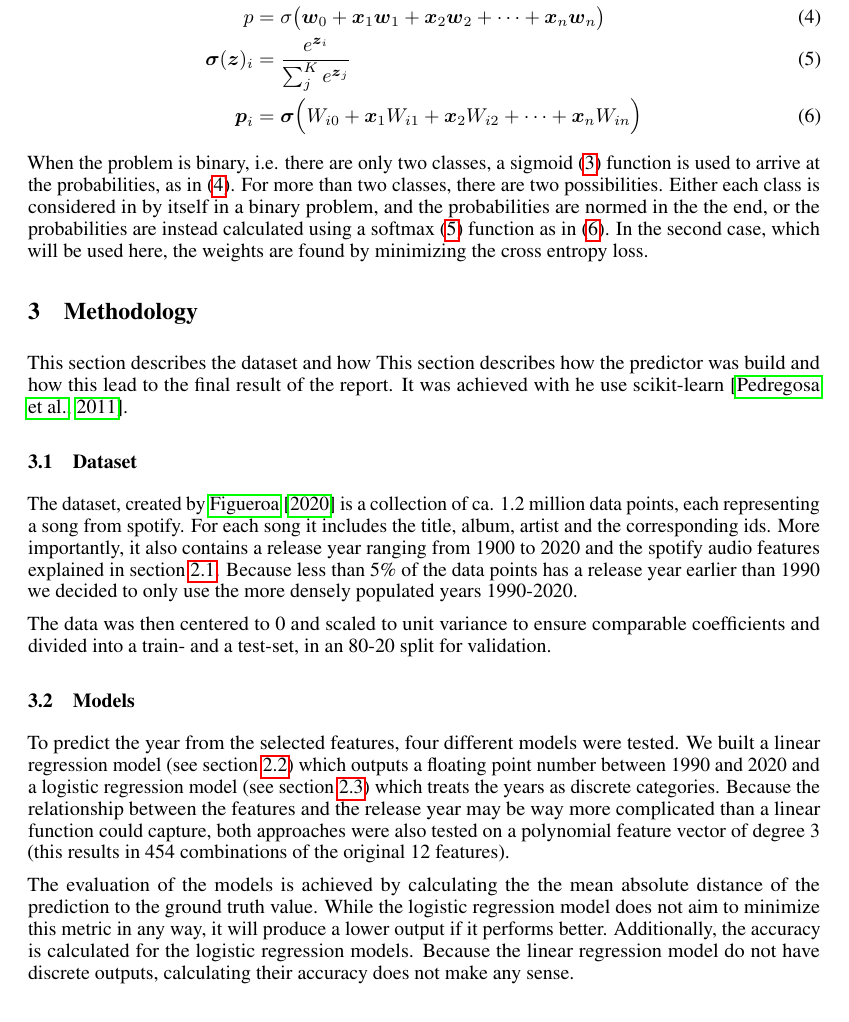
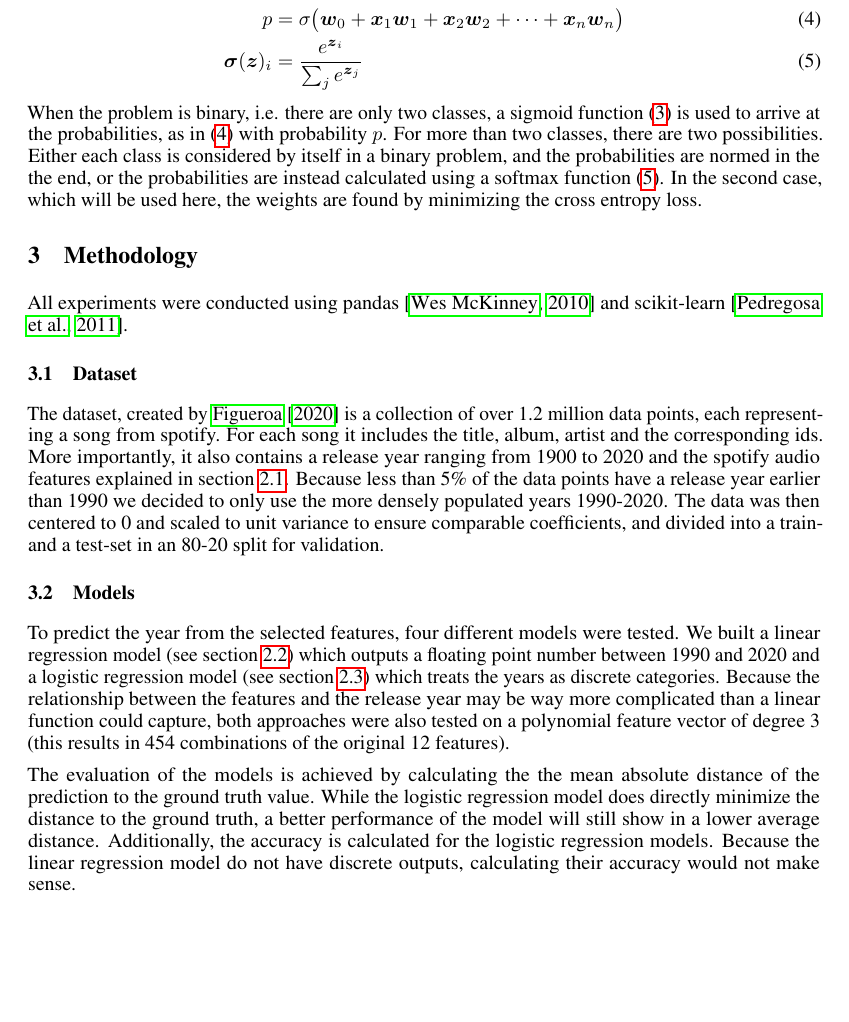
Before and after one commit to Zleander/MusicalDevelopment, a LaTeX paper (doc/ProjectReport_LeanderZimmermann_4165446.tex): part of page 2 of 4, cut so that both start at the same text. Compiled offline with pdfLaTeX.

Commit message:
finishing touches

```diff
--- a/doc/ProjectReport_LeanderZimmermann_4165446.tex
+++ b/doc/ProjectReport_LeanderZimmermann_4165446.tex
@@ -82,29 +82,27 @@ Logistic Regression is very similar to Linear Regression. However it is a bit mo
 \begin{align}
   \sigma(z) &= \frac{1}{1+e^{-z}} \label{eq:sigmoid}\\
   p &= \sigma\big(\boldsymbol{w}_0 + \boldsymbol{x}_1\boldsymbol{w}_1+ \boldsymbol{x}_2\boldsymbol{w}_2+ \dots + \boldsymbol{x}_n\boldsymbol{w}_{n}\big) \label{eq:singleclass} \\
-  \boldsymbol{\sigma}(\boldsymbol{z})_i &= \frac{e^{\boldsymbol{z}_i}}{\sum_j^K e^{\boldsymbol{z}_j}} \label{eq:softmax} \\
-  \boldsymbol{p}_i &= \boldsymbol{\sigma}\Big(W_{i0} + \boldsymbol{x}_1W_{i1}+ \boldsymbol{x}_2W_{i2}+ \dots + \boldsymbol{x}_nW_{in}\Big) \label{eq:multiclass}
+  \boldsymbol{\sigma}(\boldsymbol{z})_i &= \frac{e^{\boldsymbol{z}_i}}{\sum_j e^{\boldsymbol{z}_j}} \label{eq:softmax}
+  %\\\boldsymbol{p} &= \boldsymbol{\sigma}\Big(W_{i0} + \boldsymbol{x}_1W_{i1}+ \boldsymbol{x}_2W_{i2}+ \dots + \boldsymbol{x}_nW_{in}\Big) \label{eq:multiclass}
 \end{align}
-When the problem is binary, i.e. there are only two classes, a sigmoid \eqref{eq:sigmoid} function  is used to arrive at the probabilities, as in \eqref{eq:singleclass}. For more than two classes, there are two possibilities. Either each class is considered in by itself in a binary problem, and the probabilities are normed in the the end, or the probabilities are instead calculated using a softmax \eqref{eq:softmax} function  as in \eqref{eq:multiclass}.
+When the problem is binary, i.e. there are only two classes, a sigmoid function \eqref{eq:sigmoid} is used to arrive at the probabilities, as in \eqref{eq:singleclass} with probability $p$. For more than two classes, there are two possibilities. Either each class is considered by itself in a binary problem, and the probabilities are normed in the the end, or the probabilities are instead calculated using a softmax function \eqref{eq:softmax}. % as in \eqref{eq:multiclass}.
 In the second case, which will be used here, the weights are found by minimizing the cross entropy loss.
 
 
 \section{Methodology}
-This section describes the dataset and how
-This section describes how the predictor was build and how this lead to the final result of the report. It was achieved with he use scikit-learn \citep{sklearn}.
 
+All experiments were conducted using pandas~\citep{pandas} and scikit-learn~\citep{sklearn}.
 \subsection{Dataset}\label{sec:dataset}
 
-The dataset, created by \citet{dataset} is a collection of ca. 1.2 million data points, each representing a song from spotify. For each song it includes the title, album, artist and the corresponding ids. More importantly, it also contains a release year ranging from 1900 to 2020 and the spotify audio features explained in section~\ref{sec:features}. Because less than 5\% of the data points has a release year earlier than 1990 we decided to only use the more densely populated years 1990-2020.
-
-The data was then centered to 0 and scaled to unit variance to ensure comparable coefficients and divided into a train- and a test-set, in an 80-20 split for validation.
+The dataset, created by \citet{dataset} is a collection of over 1.2 million data points, each representing a song from spotify. For each song it includes the title, album, artist and the corresponding ids. More importantly, it also contains a release year ranging from 1900 to 2020 and the spotify audio features explained in section~\ref{sec:features}. Because less than 5\% of the data points have a release year earlier than 1990 we decided to only use the more densely populated years 1990-2020.
+The data was then centered to 0 and scaled to unit variance to ensure comparable coefficients, and divided into a train- and a test-set in an 80-20 split for validation.
 
 \subsection{Models}
 
 To predict the year from the selected features, four different models were tested. We built a linear regression model (see section~\ref{sec:lin_reg}) which outputs a floating point number between 1990 and 2020 and a logistic regression model (see section~\ref{sec:log_reg}) which treats the years as discrete categories. Because the relationship between the features and the release year may be way more complicated than a linear function could capture, both approaches were also tested on a polynomial feature vector of degree 3 (this results in 454 combinations of the original 12 features).
 
-The evaluation of the models is achieved by calculating the the mean absolute distance of the prediction to the ground truth value. While the logistic regression model does not aim to minimize this metric in any way, it will produce a lower output if it performs better. Additionally, the accuracy is calculated for the logistic regression models. Because the linear regression model do not have discrete outputs, calculating their accuracy does not make any sense.
-
+The evaluation of the models is achieved by calculating the the mean absolute distance of the prediction to the ground truth value. While the logistic regression model does directly minimize the distance to the ground truth, a better performance of the model will still show in a lower average distance. Additionally, the accuracy is calculated for the logistic regression models. Because the linear regression model do not have discrete outputs, calculating their accuracy would not make sense.
+\newpage
 \section{Results}
 \begin{figure}[t]
   \centering
```
Also changed, not shown: doc/ProjectReport_LeanderZimmermann_4165446.tex (21 more changed lines).
